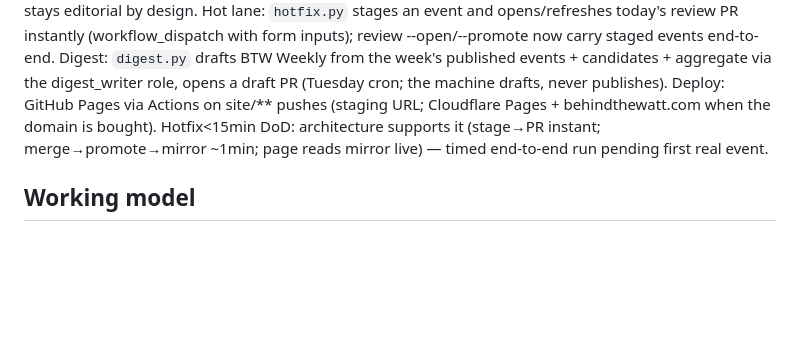
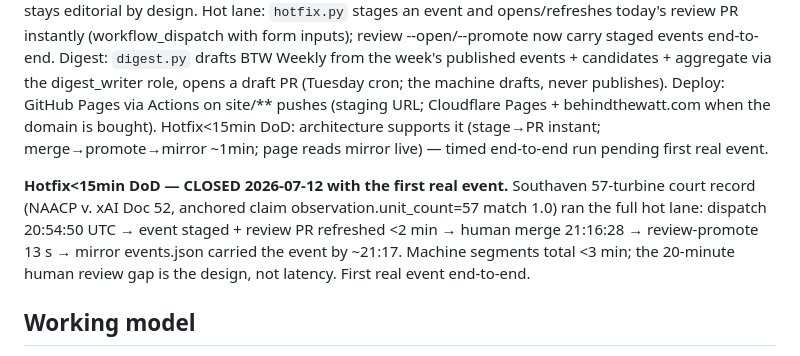
Before and after one commit to ykorets/btw, a Markdown page: docs/plan.md, the part around the change. Rendered like a GitHub page; blank space fills up the shorter version.

Commit message:
docs: M8 hotfix<15min DoD closed with the Southaven 57-turbine event

```diff
--- a/docs/plan.md
+++ b/docs/plan.md
@@ -291,6 +291,14 @@ Pages + behindthewatt.com when the domain is bought). Hotfix<15min DoD:
 architecture supports it (stage→PR instant; merge→promote→mirror ~1min;
 page reads mirror live) — timed end-to-end run pending first real event.
 
+**Hotfix<15min DoD — CLOSED 2026-07-12 with the first real event.**
+Southaven 57-turbine court record (NAACP v. xAI Doc 52, anchored claim
+observation.unit_count=57 match 1.0) ran the full hot lane: dispatch
+20:54:50 UTC → event staged + review PR refreshed <2 min → human merge
+21:16:28 → review-promote 13 s → mirror events.json carried the event by
+~21:17. Machine segments total <3 min; the 20-minute human review gap is
+the design, not latency. First real event end-to-end.
+
 ## Working model
 
 All code lands via Claude Code sessions against this repo (branch per
```
